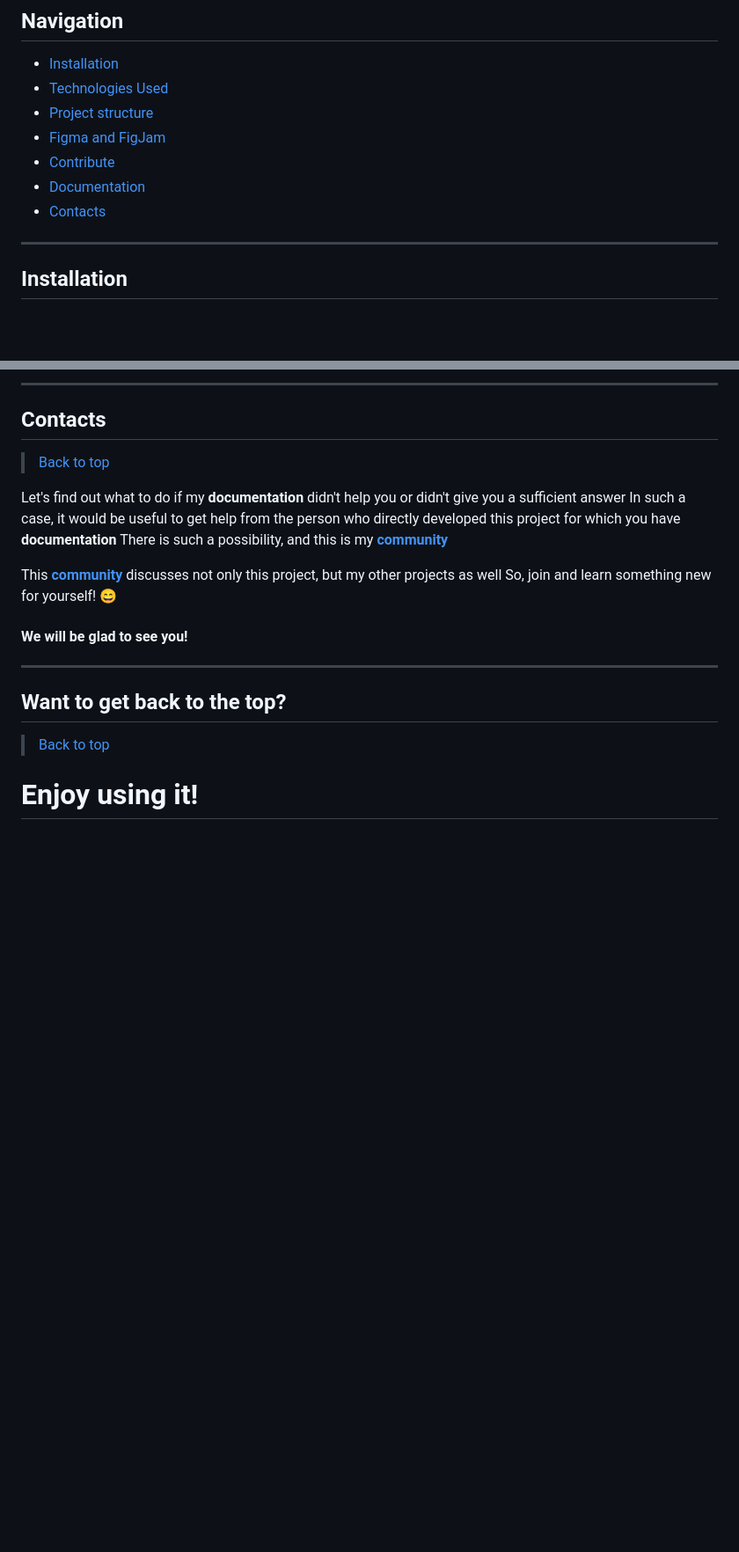
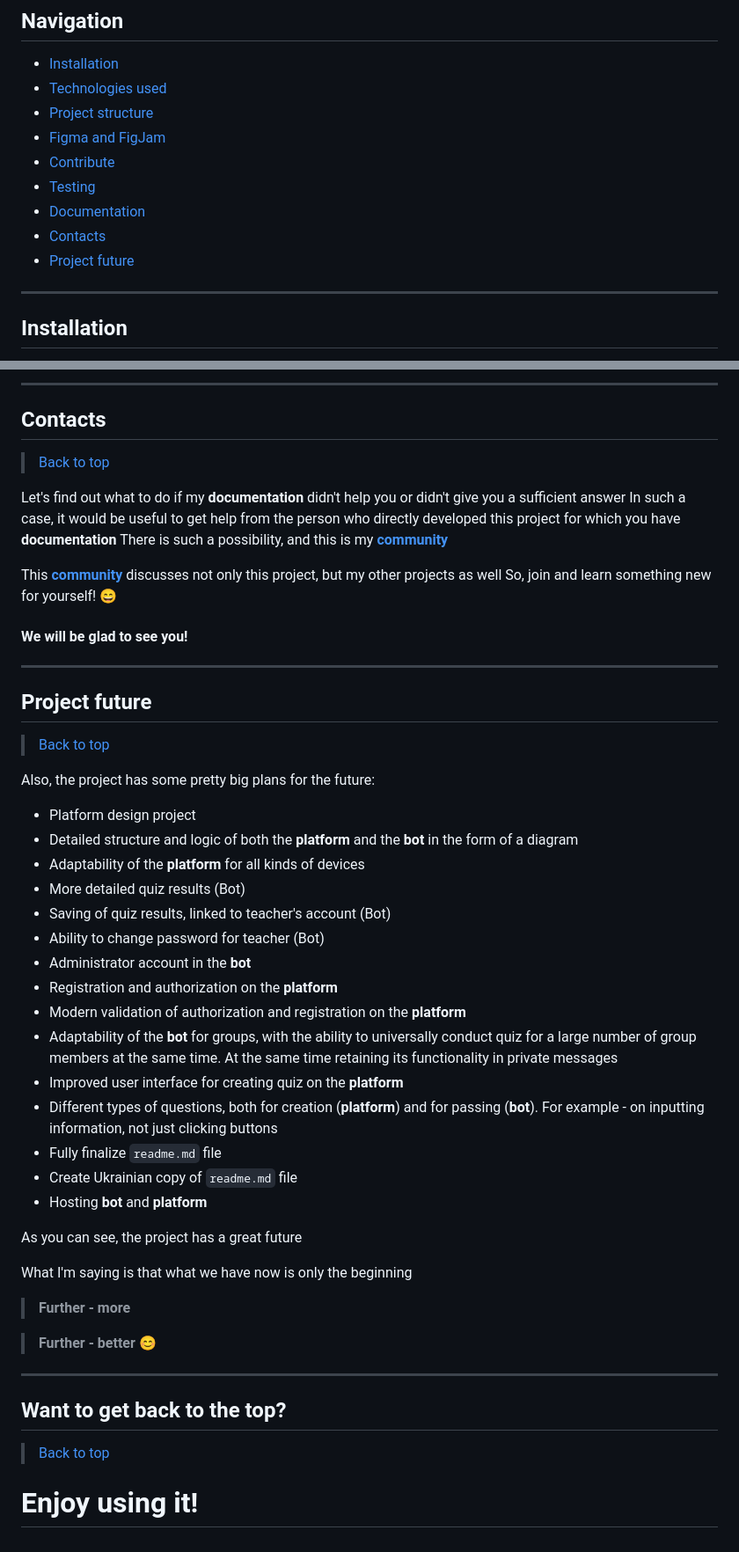
Before and after one commit to FeliksNovoselskyi/QuizizzBOT, a Markdown page: readme.md, 2 parts joined by grey strips. Shown: that part at 88% size. GitHub-like rendering; blank space fills up the shorter version.

Commit message:
[readme] add project future section, some fixes and updates

```diff
--- a/readme.md
+++ b/readme.md
@@ -33,12 +34,14 @@ A ***two-part*** project
 ---
 ## Navigation
 - [Installation](#installation)
-- [Technologies Used](#technologies-used)
+- [Technologies used](#technologies-used)
 - [Project structure](#project-structure)
 - [Figma and FigJam](#figma-and-figjam)
 - [Contribute](#contribute)
+- [Testing](#testing)
 - [Documentation](#documentation)
 - [Contacts](#contacts)
+- [Project future](#project-future)
 
 ---
 ## Installation
@@ -2065,6 +2074,35 @@ So, join and learn something new for yourself! 😄
 #### We will be glad to see you!
 
 ---
+## Project future
+>[Back to top](#quizizz-telegram-bot)
+
+Also, the project has some pretty big plans for the future:
+- Platform design project
+- Detailed structure and logic of both the **platform** and the **bot** in the form of a diagram
+- Adaptability of the **platform** for all kinds of devices
+- More detailed quiz results (Bot)
+- Saving of quiz results, linked to teacher's account (Bot)
+- Ability to change password for teacher (Bot)
+- Administrator account in the **bot**
+- Registration and authorization on the **platform**
+- Modern validation of authorization and registration on the **platform**
+- Adaptability of the **bot** for groups, with the ability to universally conduct quiz for a large number of group members at the same time. At the same time retaining its functionality in private messages
+- Improved user interface for creating quiz on the **platform**
+- Different types of questions, both for creation (**platform**) and for passing (**bot**). For example - on inputting information, not just clicking buttons
+- Fully finalize `readme.md` file
+- Create Ukrainian copy of `readme.md` file
+- Hosting **bot** and **platform**
+
+As you can see, the project has a great future
+
+What I'm saying is that what we have now is only the beginning
+
+>**Further - more**
+
+>**Further - better 😊**
+
+---
 ## Want to get back to the top?
 >[Back to top](#quizizz-telegram-bot)
 # Enjoy using it!
```
Also changed, not shown: other parts of readme.md (+8 -1 lines).
